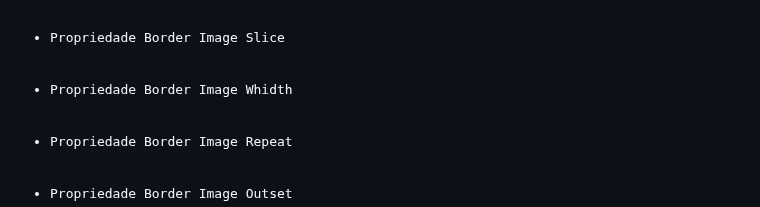
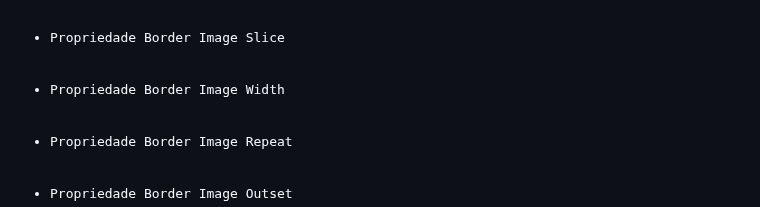
Before and after one commit to JesskaBasilio/aprendendo-CSS, a Markdown page: README.md, the part around the change. Drawn GitHub-style.

```diff
--- a/README.md
+++ b/README.md
@@ -192,7 +192,7 @@ h1, h2 {<br>
 <li>Arredondando os Cantos com a Propriedade Border Radious</li>
 <li>Propriedade Border Image Source</li>
 <li>Propriedade Border Image Slice</li>
-<li>Propriedade Border Image Whidth</li>
+<li>Propriedade Border Image Width</li>
 <li>Propriedade Border Image Repeat</li>
 <li>Propriedade Border Image Outset</li>
 </ul>
```
